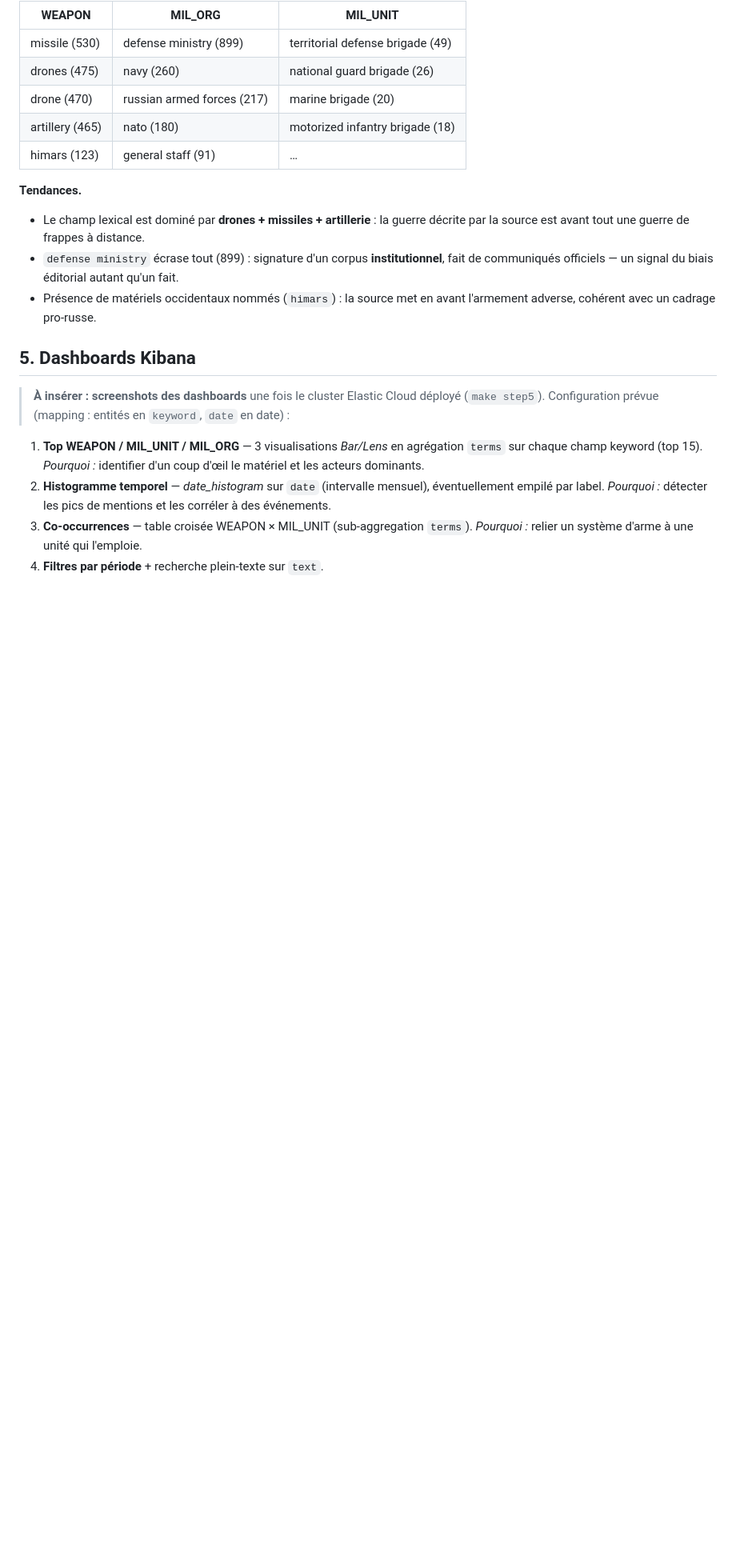
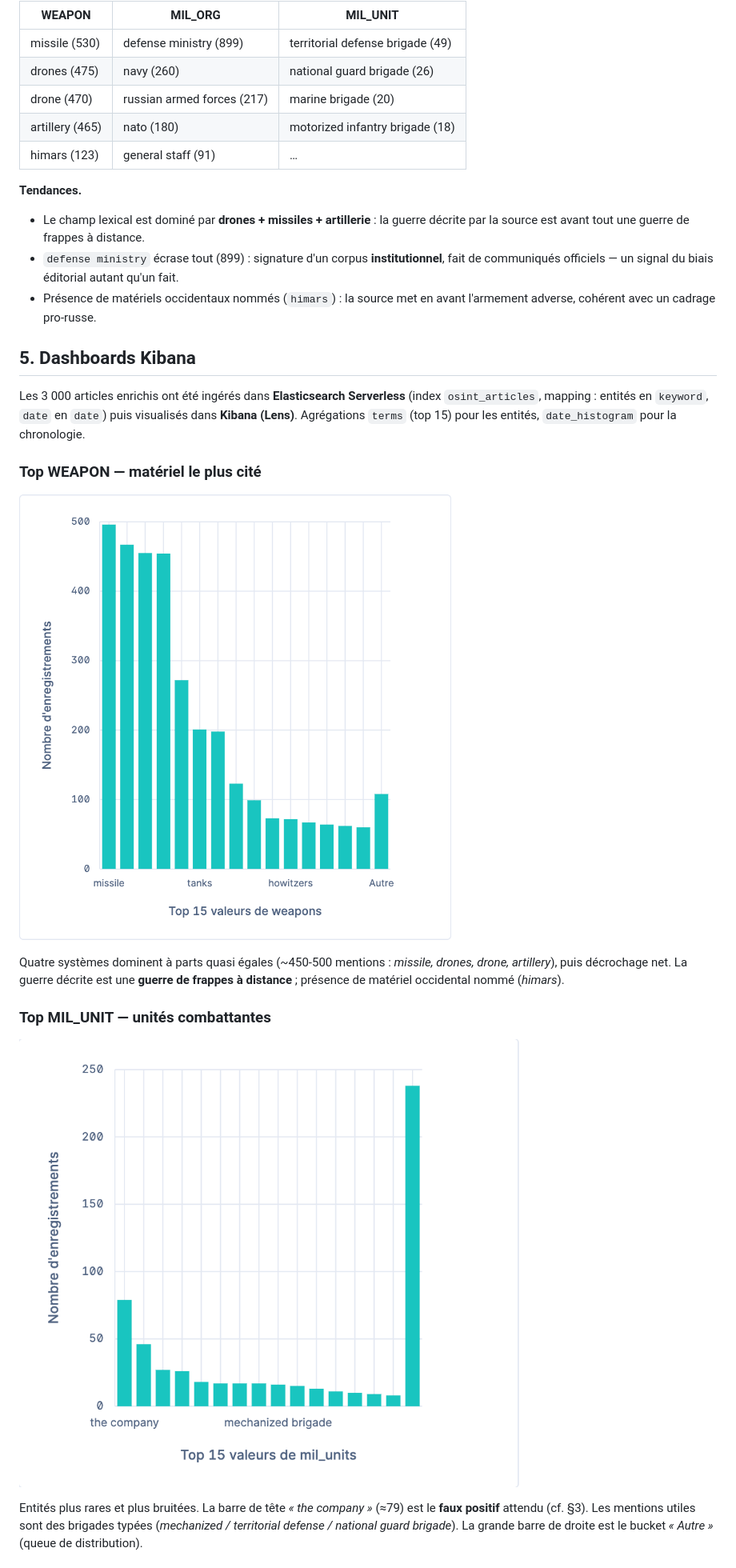
Before and after one commit to valleg12/osint-ner-tp, a Markdown page: docs/rendu.md, the part around one of its changes. Shown at 80% size. Drawn GitHub-style; pictures changed too: docs/screenshots/01_top_weapons.png (added), docs/screenshots/02_top_mil_units.png (added); blank space fills up the shorter version.

Commit message:
Dashboards Kibana: 4 captures intégrées au PDF de rendu (étape 5 complète)
Co-Authored-By: Claude Opus 4.8 <noreply@anthropic.com>

```diff
--- a/docs/rendu.md
+++ b/docs/rendu.md
@@ -92,16 +92,26 @@ Top entités extraites sur 3 000 articles :
 
 ## 5. Dashboards Kibana
 
-> **À insérer : screenshots des dashboards** une fois le cluster Elastic Cloud
-> déployé (`make step5`). Configuration prévue (mapping : entités en `keyword`,
-> `date` en date) :
+Les 3 000 articles enrichis ont été ingérés dans **Elasticsearch Serverless**
+(index `osint_articles`, mapping : entités en `keyword`, `date` en `date`) puis
+visualisés dans **Kibana (Lens)**. Agrégations `terms` (top 15) pour les entités,
+`date_histogram` pour la chronologie.
 
-1. **Top WEAPON / MIL_UNIT / MIL_ORG** — 3 visualisations *Bar/Lens* en agrégation
-   `terms` sur chaque champ keyword (top 15). *Pourquoi :* identifier d'un coup
-   d'œil le matériel et les acteurs dominants.
-2. **Histogramme temporel** — *date_histogram* sur `date` (intervalle mensuel),
-   éventuellement empilé par label. *Pourquoi :* détecter les pics de mentions et
-   les corréler à des événements.
-3. **Co-occurrences** — table croisée WEAPON × MIL_UNIT (sub-aggregation `terms`).
-   *Pourquoi :* relier un système d'arme à une unité qui l'emploie.
-4. **Filtres par période** + recherche plein-texte sur `text`.
+### Top WEAPON — matériel le plus cité
+
+![Top 15 armes](screenshots/01_top_weapons.png)
+
+Quatre systèmes dominent à parts quasi égales (~450-500 mentions : *missile,
+drones, drone, artillery*), puis décrochage net. La guerre décrite est une
+**guerre de frappes à distance** ; présence de matériel occidental nommé
+(*himars*).
+
+### Top MIL_UNIT — unités combattantes
+
+![Top 15 unités](screenshots/02_top_mil_units.png)
+
+Entités plus rares et plus bruitées. La barre de tête *« the company »* (≈79) est
+le **faux positif** attendu (cf. §3). Les mentions utiles sont des brigades
+typées (*mechanized / territorial defense / national guard brigade*). La grande
+barre de droite est le bucket *« Autre »* (queue de distribution).
+
```
Also changed, not shown: other parts of docs/rendu.md (+30 -3 lines), docs/screenshots/03_top_mil_orgs.png (added), docs/screenshots/04_timeline.png (added), 1 other file.
